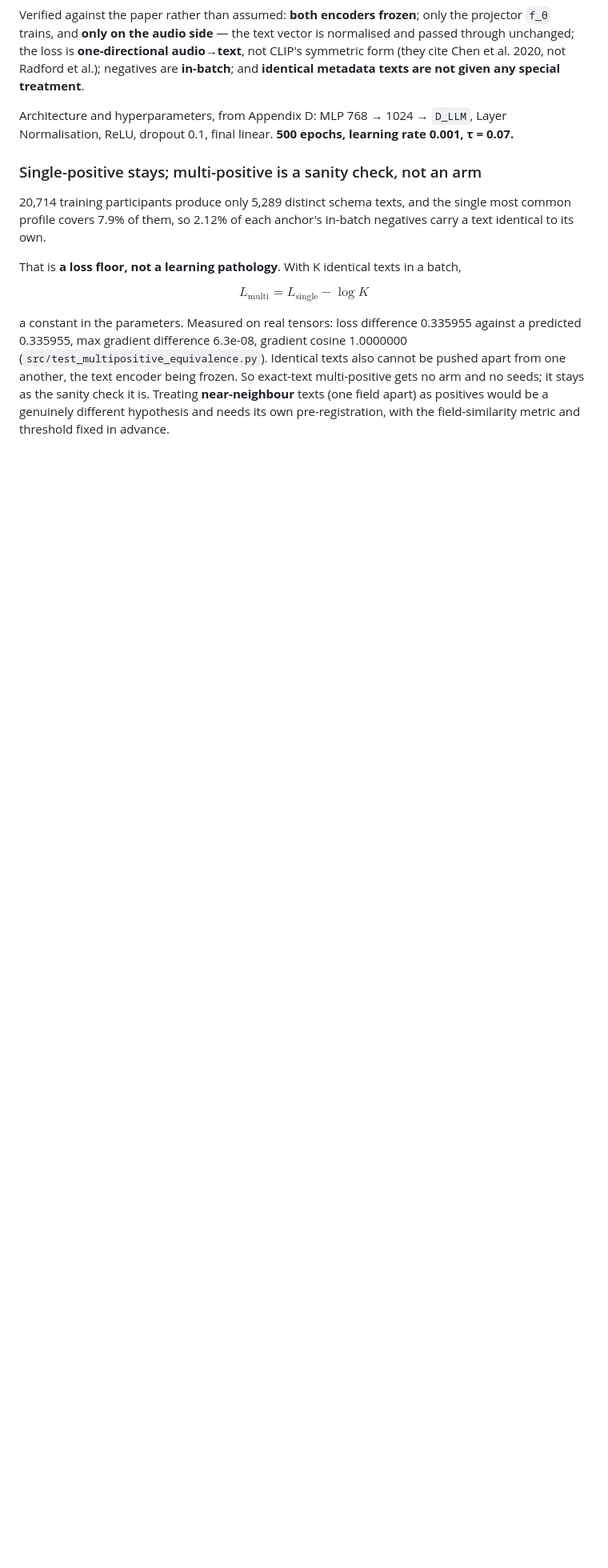
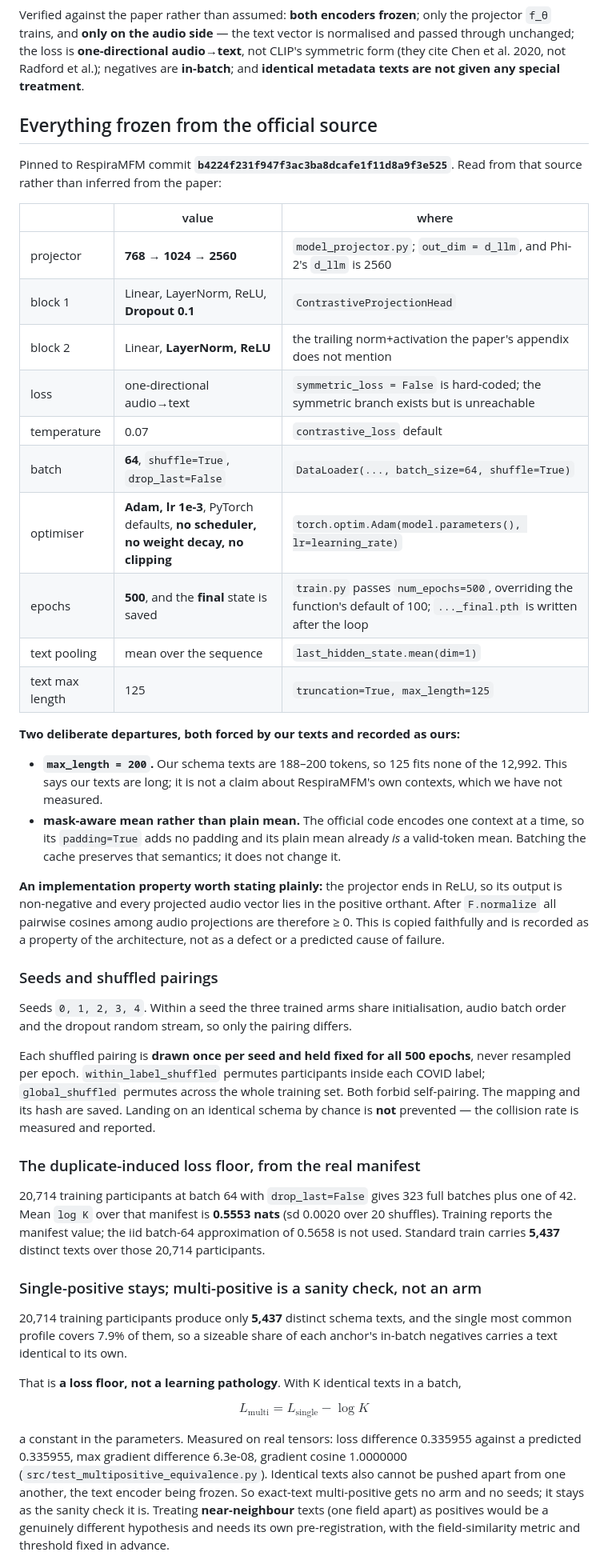
Before and after one commit to Heliumnm/schema-audio-alignment, a Markdown page: docs/METADATA_ALIGNMENT_PREREG.md, the part around the change. Shown at 80% size. GitHub-like rendering; blank space fills up the shorter version.

Commit message:
Freeze the alignment pre-registration against the official source, not the paper
Pinned to RespiraMFM b4224f231f947f3ac3ba8dcafe1f11d8a9f3e525. Reading the code
rather than the appendix changes four things the paper does not say.

The projector is 768 -> 1024 -> 2560, out_dim being d_llm and Phi-2's d_llm being
2560, and it carries a trailing LayerNorm and ReLU after the second linear that
the appendix omits. batch 64 with shuffle=True and drop_last=False. Adam at lr
1e-3 on PyTorch defaults with no scheduler, no weight decay and no gradient
clipping. train.py passes num_epochs=500, overriding the function's own default
of 100, and saves the final state.

The one-directional loss is confirmed in code: symmetric_loss = False is
hard-coded and the symmetric branch is unreachable.

Two departures are ours and are recorded as ours. max_length is 200 because our
schema texts run 188 to 200 tokens and the official 125 fits none of the 12,992 --
a statement about our texts, not about RespiraMFM's own contexts, which we have
not measured. And mask-aware mean rather than plain mean, which preserves the
semantics of code that encodes one context at a time.

Recorded as an architecture property rather than a predicted failure: the
projector ends in ReLU, so projected audio is non-negative and all pairwise
cosines among audio projections are >= 0 after normalisation.

Shuffled pairings are drawn once per seed and held fixed across all 500 epochs,
self-pairing forbidden, mapping and hash saved, and accidental identical-schema
collisions measured rather than prevented.

The loss floor is the real manifest's 0.5553 nats, and the distinct-text count in
Standard train is corrected from 5,289 to 5,437 after the smoker map was fixed.

Co-Authored-By: Claude Opus 5 <noreply@anthropic.com>

```diff
--- a/docs/METADATA_ALIGNMENT_PREREG.md
+++ b/docs/METADATA_ALIGNMENT_PREREG.md
@@ -54,15 +54,63 @@ passed through unchanged; the loss is **one-directional audio→text**, not CLIP
 form (they cite Chen et al. 2020, not Radford et al.); negatives are **in-batch**; and
 **identical metadata texts are not given any special treatment**.
 
-Architecture and hyperparameters, from Appendix D: MLP 768 → 1024 → `D_LLM`, Layer
-Normalisation, ReLU, dropout 0.1, final linear. **500 epochs, learning rate 0.001,
-τ = 0.07.**
+## Everything frozen from the official source
+
+Pinned to RespiraMFM commit
+**`b4224f231f947f3ac3ba8dcafe1f11d8a9f3e525`**. Read from that source rather than inferred
+from the paper:
+
+| | value | where |
+|---|---|---|
+| projector | **768 → 1024 → 2560** | `model_projector.py`; `out_dim = d_llm`, and Phi-2's `d_llm` is 2560 |
+| block 1 | Linear, LayerNorm, ReLU, **Dropout 0.1** | `ContrastiveProjectionHead` |
+| block 2 | Linear, **LayerNorm, ReLU** | the trailing norm+activation the paper's appendix does not mention |
+| loss | one-directional audio→text | `symmetric_loss = False` is hard-coded; the symmetric branch exists but is unreachable |
+| temperature | 0.07 | `contrastive_loss` default |
+| batch | **64**, `shuffle=True`, `drop_last=False` | `DataLoader(..., batch_size=64, shuffle=True)` |
+| optimiser | **Adam, lr 1e-3**, PyTorch defaults, **no scheduler, no weight decay, no clipping** | `torch.optim.Adam(model.parameters(), lr=learning_rate)` |
+| epochs | **500**, and the **final** state is saved | `train.py` passes `num_epochs=500`, overriding the function's default of 100; `..._final.pth` is written after the loop |
+| text pooling | mean over the sequence | `last_hidden_state.mean(dim=1)` |
+| text max length | 125 | `truncation=True, max_length=125` |
+
+**Two deliberate departures, both forced by our texts and recorded as ours:**
+
+* **`max_length = 200`.** Our schema texts are 188–200 tokens, so 125 fits none of the
+  12,992. This says our texts are long; it is not a claim about RespiraMFM's own contexts,
+  which we have not measured.
+* **mask-aware mean rather than plain mean.** The official code encodes one context at a
+  time, so its `padding=True` adds no padding and its plain mean already *is* a valid-token
+  mean. Batching the cache preserves that semantics; it does not change it.
+
+**An implementation property worth stating plainly:** the projector ends in ReLU, so its
+output is non-negative and every projected audio vector lies in the positive orthant. After
+`F.normalize` all pairwise cosines among audio projections are therefore ≥ 0. This is
+copied faithfully and is recorded as a property of the architecture, not as a defect or a
+predicted cause of failure.
+
+### Seeds and shuffled pairings
+
+Seeds `0, 1, 2, 3, 4`. Within a seed the three trained arms share initialisation, audio
+batch order and the dropout random stream, so only the pairing differs.
+
+Each shuffled pairing is **drawn once per seed and held fixed for all 500 epochs**, never
+resampled per epoch. `within_label_shuffled` permutes participants inside each COVID label;
+`global_shuffled` permutes across the whole training set. Both forbid self-pairing. The
+mapping and its hash are saved. Landing on an identical schema by chance is **not**
+prevented — the collision rate is measured and reported.
+
+### The duplicate-induced loss floor, from the real manifest
+
+20,714 training participants at batch 64 with `drop_last=False` gives 323 full batches plus
+one of 42. Mean `log K` over that manifest is **0.5553 nats** (sd 0.0020 over 20 shuffles).
+Training reports the manifest value; the iid batch-64 approximation of 0.5658 is not used.
+Standard train carries **5,437** distinct texts over those 20,714 participants.
 
 ### Single-positive stays; multi-positive is a sanity check, not an arm
 
-20,714 training participants produce only 5,289 distinct schema texts, and the single most
-common profile covers 7.9% of them, so 2.12% of each anchor's in-batch negatives carry a
-text identical to its own.
+20,714 training participants produce only **5,437** distinct schema texts, and the single
+most common profile covers 7.9% of them, so a sizeable share of each anchor's in-batch
+negatives carries a text identical to its own.
 
 That is **a loss floor, not a learning pathology**. With K identical texts in a batch,
 
```
